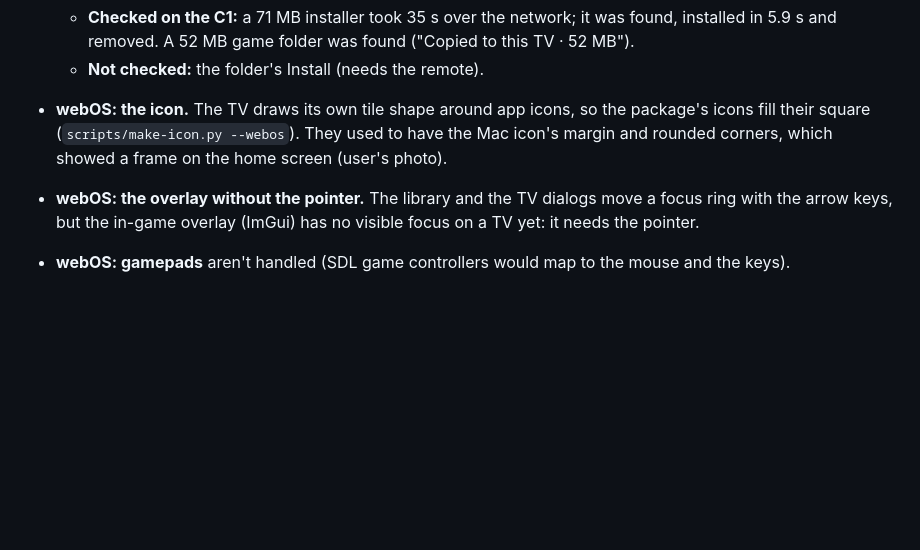
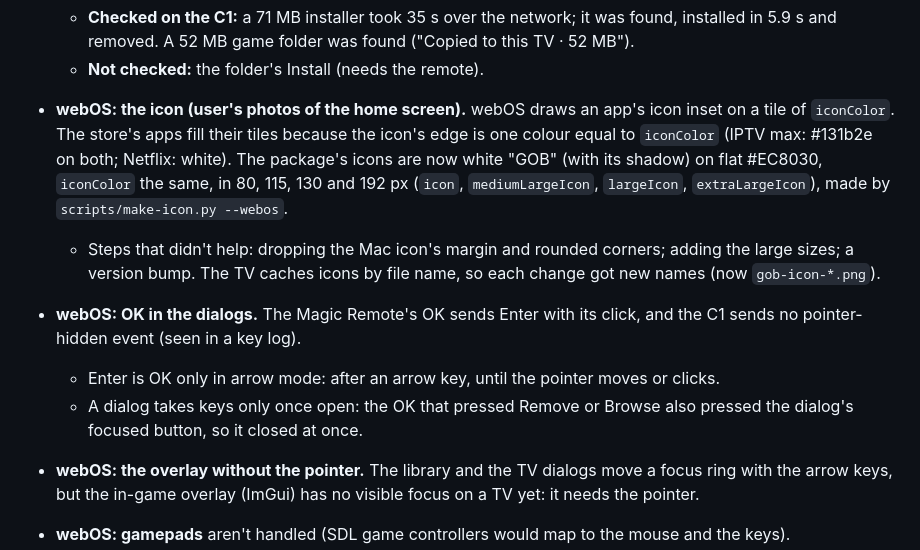
Before and after one commit to initcore0/gobnative, a Markdown page: docs/port-plan.md, the part around the change. Drawn GitHub-style; blank space fills up the shorter version.

Commit message:
Port plan: what the TV icon and the dialogs' OK needed
Co-Authored-By: Claude Opus 5.5 <noreply@anthropic.com>

```diff
--- a/docs/port-plan.md
+++ b/docs/port-plan.md
@@ -2346,10 +2346,22 @@ on it; nothing on the TV is changed outside the app's own folder):
     network; it was found, installed in 5.9 s and removed. A 52 MB game
     folder was found ("Copied to this TV · 52 MB").
   - **Not checked:** the folder's Install (needs the remote).
-- **webOS: the icon.** The TV draws its own tile shape around app icons,
-  so the package's icons fill their square (`scripts/make-icon.py
-  --webos`). They used to have the Mac icon's margin and rounded corners,
-  which showed a frame on the home screen (user's photo).
+- **webOS: the icon (user's photos of the home screen).** webOS draws an
+  app's icon inset on a tile of `iconColor`. The store's apps fill their
+  tiles because the icon's edge is one colour equal to `iconColor` (IPTV
+  max: #131b2e on both; Netflix: white). The package's icons are now white
+  "GOB" (with its shadow) on flat #EC8030, `iconColor` the same, in 80,
+  115, 130 and 192 px (`icon`, `mediumLargeIcon`, `largeIcon`,
+  `extraLargeIcon`), made by `scripts/make-icon.py --webos`.
+  - Steps that didn't help: dropping the Mac icon's margin and rounded
+    corners; adding the large sizes; a version bump. The TV caches icons
+    by file name, so each change got new names (now `gob-icon-*.png`).
+- **webOS: OK in the dialogs.** The Magic Remote's OK sends Enter with its
+  click, and the C1 sends no pointer-hidden event (seen in a key log).
+  - Enter is OK only in arrow mode: after an arrow key, until the pointer
+    moves or clicks.
+  - A dialog takes keys only once open: the OK that pressed Remove or
+    Browse also pressed the dialog's focused button, so it closed at once.
 - **webOS: the overlay without the pointer.** The library and the TV
   dialogs move a focus ring with the arrow keys, but the in-game overlay
   (ImGui) has no visible focus on a TV yet: it needs the pointer.
```
